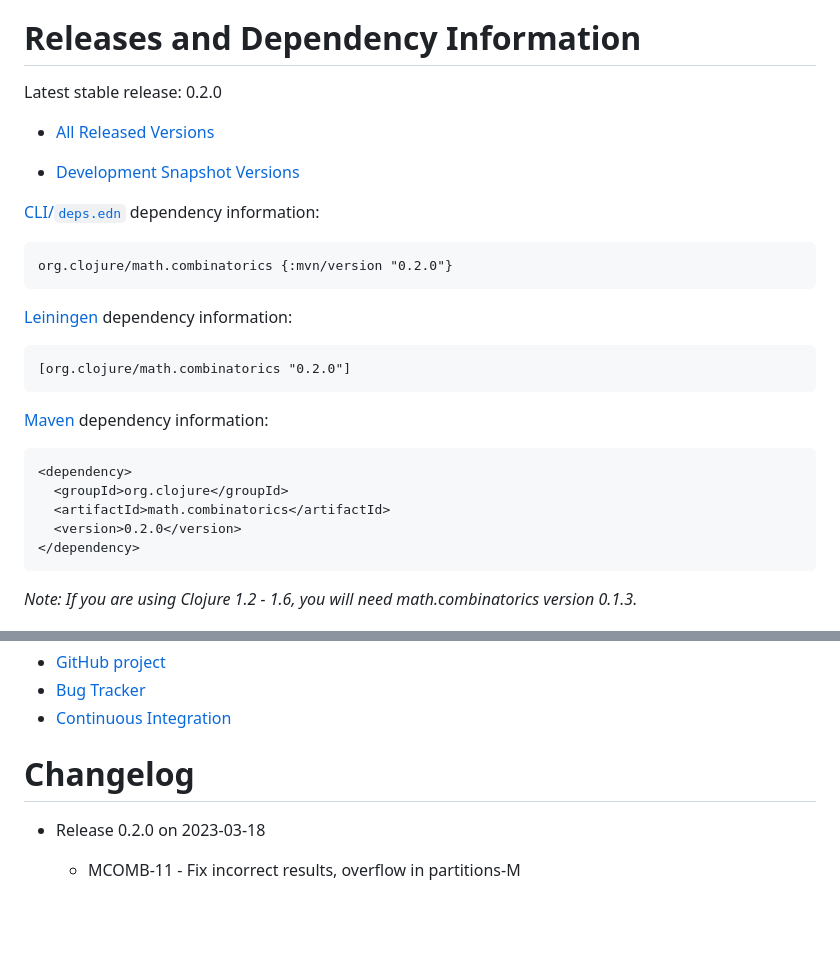
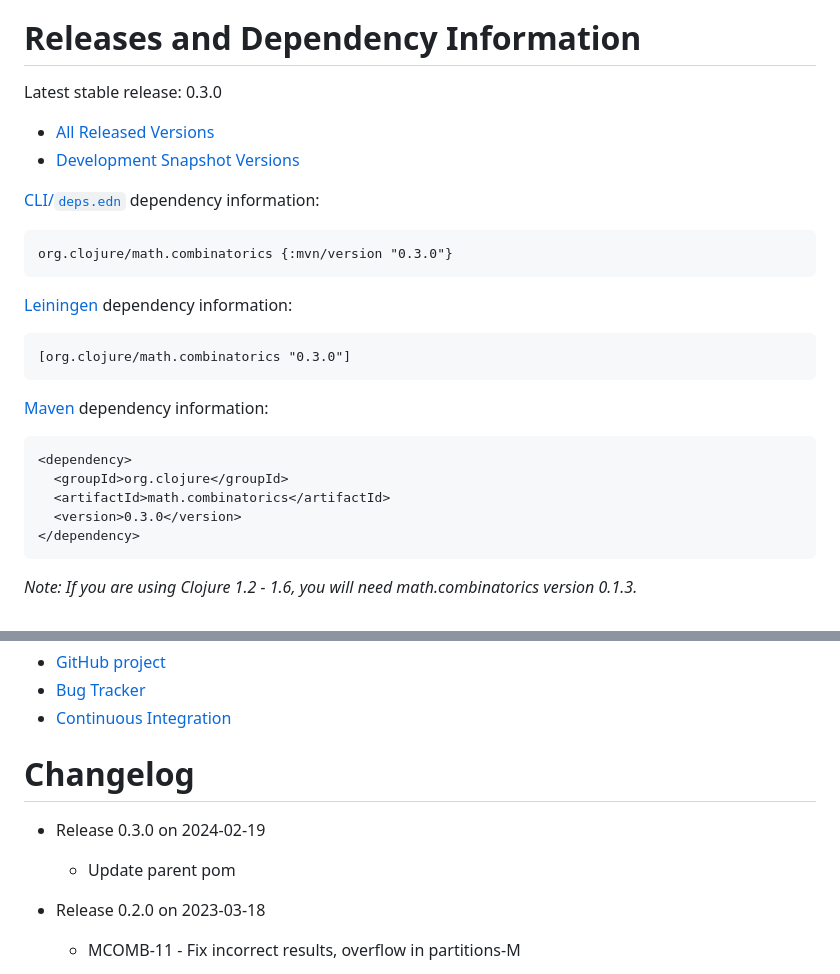
Before and after one commit to clojure/math.combinatorics, a Markdown page: README.md, 2 parts joined by grey strips. Drawn GitHub-style; blank space fills up the shorter version.

Commit message:
update for release

````diff
--- a/README.md
+++ b/README.md
@@ -9,5 +9,5 @@ sequences for common combinatorial functions.
 Releases and Dependency Information
 ========================================
 
-Latest stable release: 0.2.0
+Latest stable release: 0.3.0
 
@@ -17,12 +16,12 @@ Latest stable release: 0.2.0
 
 [CLI/`deps.edn`](https://clojure.org/reference/deps_and_cli) dependency information:
 ```clojure
-org.clojure/math.combinatorics {:mvn/version "0.2.0"}
+org.clojure/math.combinatorics {:mvn/version "0.3.0"}
 ```
 
 [Leiningen](https://github.com/technomancy/leiningen) dependency information:
 
 ```clojure
-[org.clojure/math.combinatorics "0.2.0"]
+[org.clojure/math.combinatorics "0.3.0"]
 ```
 
@@ -32,7 +31,7 @@ org.clojure/math.combinatorics {:mvn/version "0.2.0"}
 <dependency>
   <groupId>org.clojure</groupId>
   <artifactId>math.combinatorics</artifactId>
-  <version>0.2.0</version>
+  <version>0.3.0</version>
 </dependency>
 ```
 
@@ -174,6 +173,9 @@ Developer Information
 
 Changelog
 ========================================
+* Release 0.3.0 on 2024-02-19
+  * Update parent pom
+
 * Release 0.2.0 on 2023-03-18
   * MCOMB-11 - Fix incorrect results, overflow in partitions-M
 
````
Also changed, not shown: other parts of README.md (+2 -3 lines).
